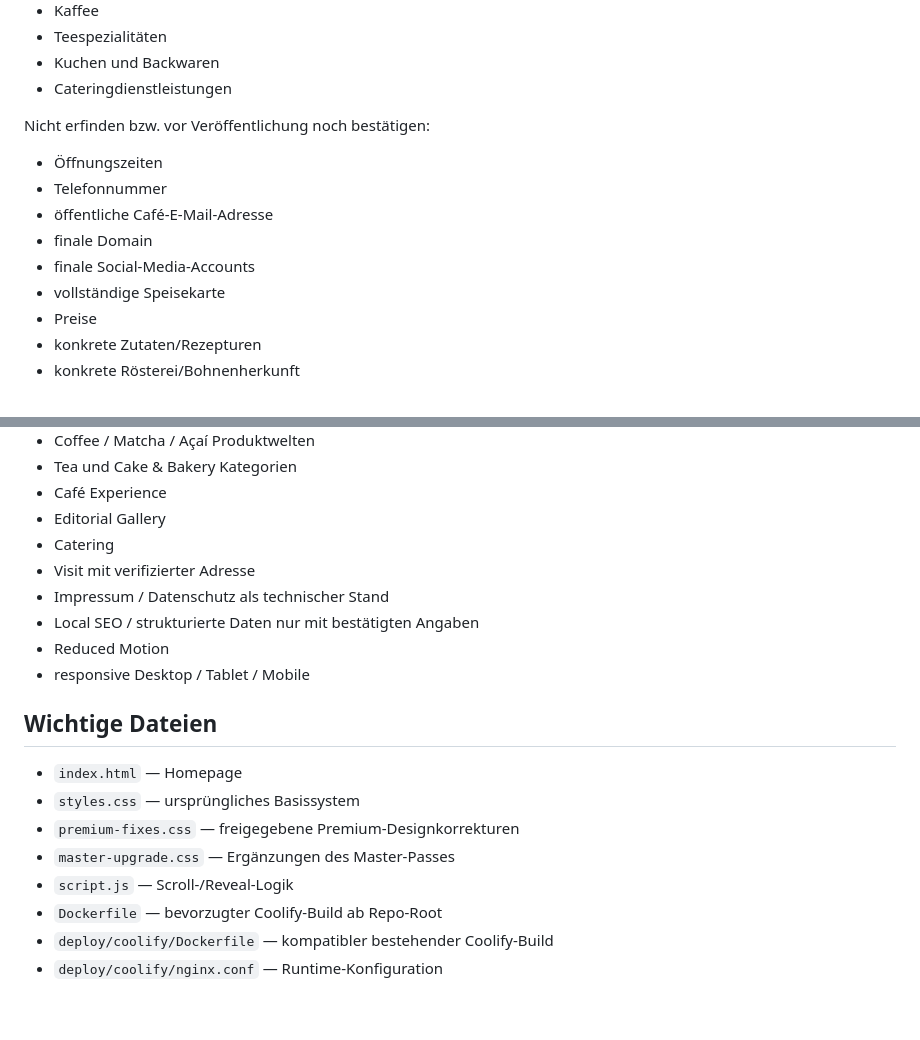
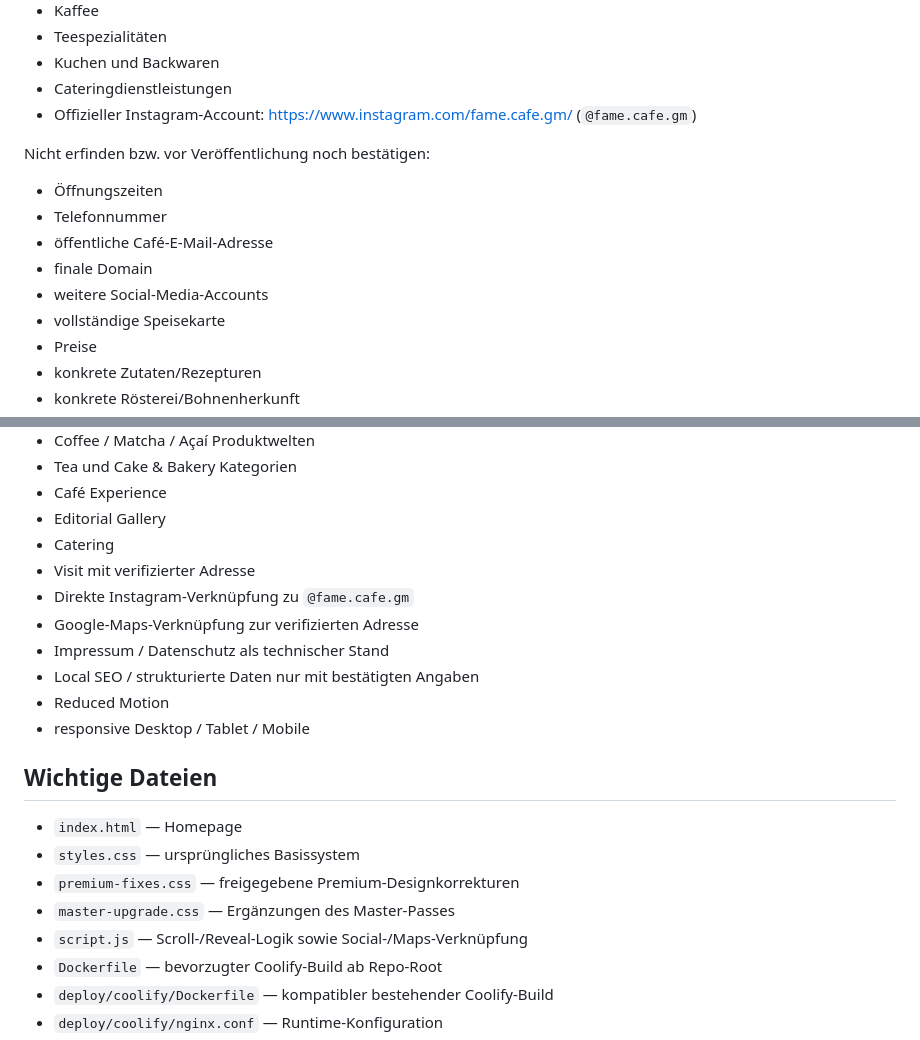
Before and after one commit to HKGrowthOperator/Fame-Caf-, a Markdown page: README.md, 2 parts joined by grey strips. GitHub-like rendering; blank space fills up the shorter version.

Commit message:
Confirm official FAME Instagram connection

```diff
--- a/README.md
+++ b/README.md
@@ -21,6 +21,7 @@ Verifiziert und deshalb verwendbar:
 - Teespezialitäten
 - Kuchen und Backwaren
 - Cateringdienstleistungen
+- Offizieller Instagram-Account: https://www.instagram.com/fame.cafe.gm/ (`@fame.cafe.gm`)
 
 Nicht erfinden bzw. vor Veröffentlichung noch bestätigen:
 
@@ -28,7 +29,7 @@ Nicht erfinden bzw. vor Veröffentlichung noch bestätigen:
 - Telefonnummer
 - öffentliche Café-E-Mail-Adresse
 - finale Domain
-- finale Social-Media-Accounts
+- weitere Social-Media-Accounts
 - vollständige Speisekarte
 - Preise
 - konkrete Zutaten/Rezepturen
@@ -69,6 +70,8 @@ Für Quellcodeänderungen in Coolify `Redeploy` verwenden. Wenn ein alter Layer
 - Editorial Gallery
 - Catering
 - Visit mit verifizierter Adresse
+- Direkte Instagram-Verknüpfung zu `@fame.cafe.gm`
+- Google-Maps-Verknüpfung zur verifizierten Adresse
 - Impressum / Datenschutz als technischer Stand
 - Local SEO / strukturierte Daten nur mit bestätigten Angaben
 - Reduced Motion
@@ -80,7 +83,7 @@ Für Quellcodeänderungen in Coolify `Redeploy` verwenden. Wenn ein alter Layer
 - `styles.css` — ursprüngliches Basissystem
 - `premium-fixes.css` — freigegebene Premium-Designkorrekturen
 - `master-upgrade.css` — Ergänzungen des Master-Passes
-- `script.js` — Scroll-/Reveal-Logik
+- `script.js` — Scroll-/Reveal-Logik sowie Social-/Maps-Verknüpfung
 - `Dockerfile` — bevorzugter Coolify-Build ab Repo-Root
 - `deploy/coolify/Dockerfile` — kompatibler bestehender Coolify-Build
 - `deploy/coolify/nginx.conf` — Runtime-Konfiguration
```
